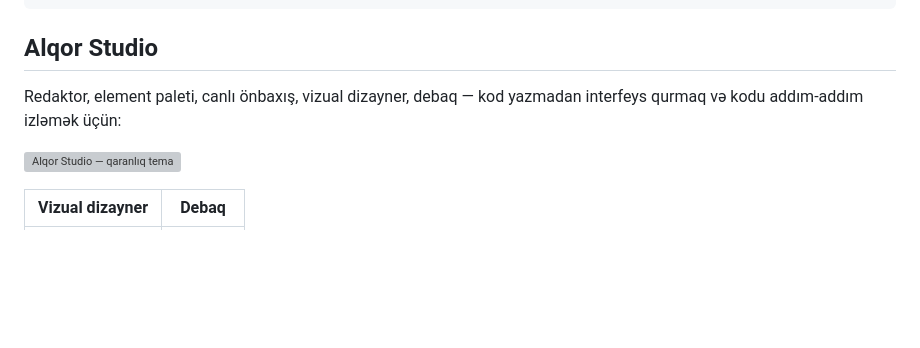
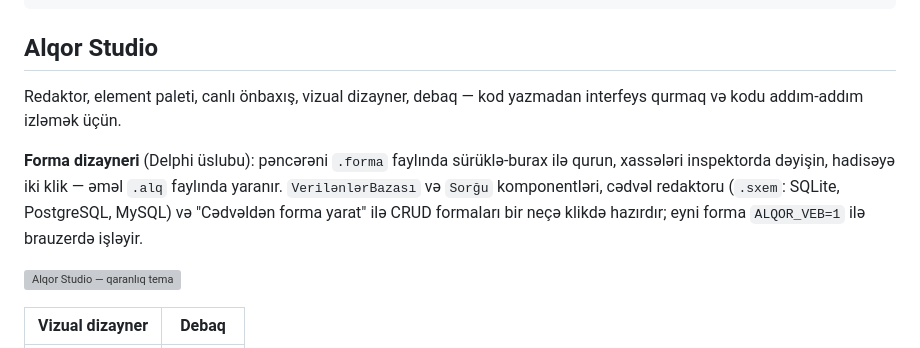
Before and after one commit to vugarfamiloglu/alqor, a Markdown page: README.md, the part around the change. Drawn GitHub-style; blank space fills up the shorter version; grey boxes are pictures that could not be loaded.

Commit message:
NOVBETI və README: vizual forma dizayneri (RAD) hazırdır, Rust statusu yeniləndi

```diff
--- a/README.md
+++ b/README.md
@@ -133,7 +133,14 @@ alqor yerləşdir                       # → Netlify / GitHub Pages üçün qov
 ## Alqor Studio
 
 Redaktor, element paleti, canlı önbaxış, vizual dizayner, debaq — kod
-yazmadan interfeys qurmaq və kodu addım-addım izləmək üçün:
+yazmadan interfeys qurmaq və kodu addım-addım izləmək üçün.
+
+**Forma dizayneri** (Delphi üslubu): pəncərəni `.forma` faylında
+sürüklə-burax ilə qurun, xassələri inspektorda dəyişin, hadisəyə iki klik
+— əməl `.alq` faylında yaranır. `VerilənlərBazası` və `Sorğu`
+komponentləri, cədvəl redaktoru (`.sxem`: SQLite, PostgreSQL, MySQL) və
+"Cədvəldən forma yarat" ilə CRUD formaları bir neçə klikdə hazırdır; eyni
+forma `ALQOR_VEB=1` ilə brauzerdə işləyir.
 
 ![Alqor Studio — qaranlıq tema](sened/ekranlar/studio-qaranliq.png)
 
```
Also changed, not shown: NOVBETI.md (+21 -2 lines).
